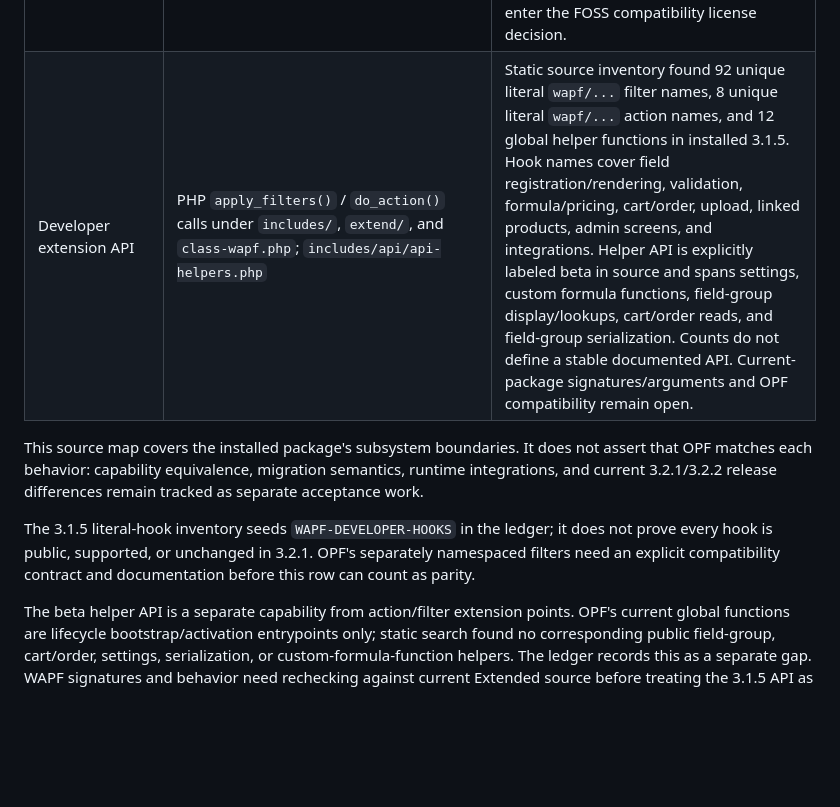
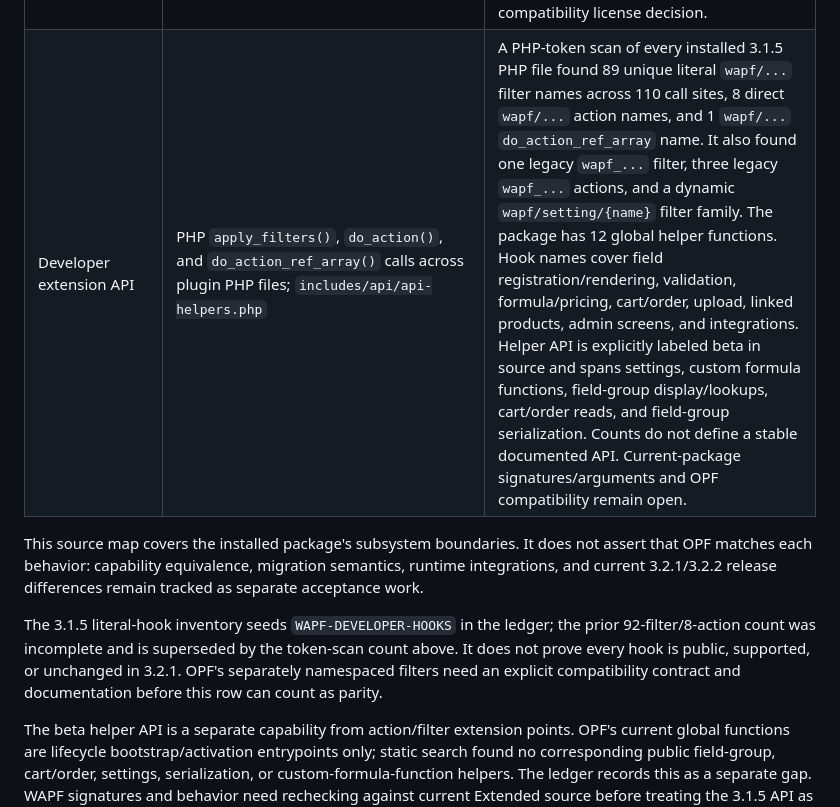
Before and after one commit to netwokersllc/open-product-fields-for-woocommerce, a Markdown page: docs/compatibility/WAPF-EXTENDED-3.1.5-SOURCE-AUDIT.md, the part around the change. GitHub-like rendering; blank space fills up the shorter version.

Commit message:
docs(audit): correct WAPF hook inventory

```diff
--- a/docs/compatibility/WAPF-EXTENDED-3.1.5-SOURCE-AUDIT.md
+++ b/docs/compatibility/WAPF-EXTENDED-3.1.5-SOURCE-AUDIT.md
@@ -59,7 +59,7 @@ for the complete edition scope. Paths are relative to
 | WooCommerce and theme/plugin adapters | `includes/controllers/class-integrations-controller.php`; 12 files under `includes/classes/integrations/` | The controller registers eight plugin adapters and three theme adapters. A WooCommerce Bookings adapter class also exists, but is absent from the controller's registry and no instantiation call exists in the package search; its effective runtime status is unresolved. Exact source scope recorded below. |
 | Localization and translation integration | `languages/sw-wapf.pot`; `languages/sw-wapf-*.mo`; `wpml-config.xml`; `includes/controllers/class-admin-controller.php`; `class-wapf.php` | Strings use the `sw-wapf` text domain with a POT and bundled locale catalogs. WAPF registers its global group post type for Polylang; WPML config marks selected admin text options, while the WPML guide describes translation of group CPTs and product/variation fields. |
 | Vendor settings, licensing, and update boundary | `includes/classes/class-licensing.php`; `includes/controllers/class-admin-controller.php`; `includes/controllers/class-extended-controller.php`; `includes/classes/class-config.php` | The admin exposes global labels, upload/date behavior and date format, summary/design settings, product price display and plugin license/update UI. Extended controllers add fields/date/formula/weight/linked-product options on top of the shared Pro settings framework. Licensed distribution/update behavior is separate from OPF's source behavior and does not enter the FOSS compatibility license decision. |
-| Developer extension API | PHP `apply_filters()` / `do_action()` calls under `includes/`, `extend/`, and `class-wapf.php`; `includes/api/api-helpers.php` | Static source inventory found 92 unique literal `wapf/...` filter names, 8 unique literal `wapf/...` action names, and 12 global helper functions in installed 3.1.5. Hook names cover field registration/rendering, validation, formula/pricing, cart/order, upload, linked products, admin screens, and integrations. Helper API is explicitly labeled beta in source and spans settings, custom formula functions, field-group display/lookups, cart/order reads, and field-group serialization. Counts do not define a stable documented API. Current-package signatures/arguments and OPF compatibility remain open. |
+| Developer extension API | PHP `apply_filters()`, `do_action()`, and `do_action_ref_array()` calls across plugin PHP files; `includes/api/api-helpers.php` | A PHP-token scan of every installed 3.1.5 PHP file found 89 unique literal `wapf/...` filter names across 110 call sites, 8 direct `wapf/...` action names, and 1 `wapf/...` `do_action_ref_array` name. It also found one legacy `wapf_...` filter, three legacy `wapf_...` actions, and a dynamic `wapf/setting/{name}` filter family. The package has 12 global helper functions. Hook names cover field registration/rendering, validation, formula/pricing, cart/order, upload, linked products, admin screens, and integrations. Helper API is explicitly labeled beta in source and spans settings, custom formula functions, field-group display/lookups, cart/order reads, and field-group serialization. Counts do not define a stable documented API. Current-package signatures/arguments and OPF compatibility remain open. |
 
 This source map covers the installed package's subsystem boundaries. It does
 not assert that OPF matches each behavior: capability equivalence, migration
@@ -67,9 +67,10 @@ semantics, runtime integrations, and current 3.2.1/3.2.2 release differences
 remain tracked as separate acceptance work.
 
 The 3.1.5 literal-hook inventory seeds `WAPF-DEVELOPER-HOOKS` in the ledger;
-it does not prove every hook is public, supported, or unchanged in 3.2.1. OPF's
-separately namespaced filters need an explicit compatibility contract and
-documentation before this row can count as parity.
+the prior 92-filter/8-action count was incomplete and is superseded by the
+token-scan count above. It does not prove every hook is public, supported, or
+unchanged in 3.2.1. OPF's separately namespaced filters need an explicit
+compatibility contract and documentation before this row can count as parity.
 
 The beta helper API is a separate capability from action/filter extension
 points. OPF's current global functions are lifecycle bootstrap/activation
```
Also changed, not shown: docs/compatibility/WAPF-CAPABILITY-LEDGER.md (+1 -1 lines).
